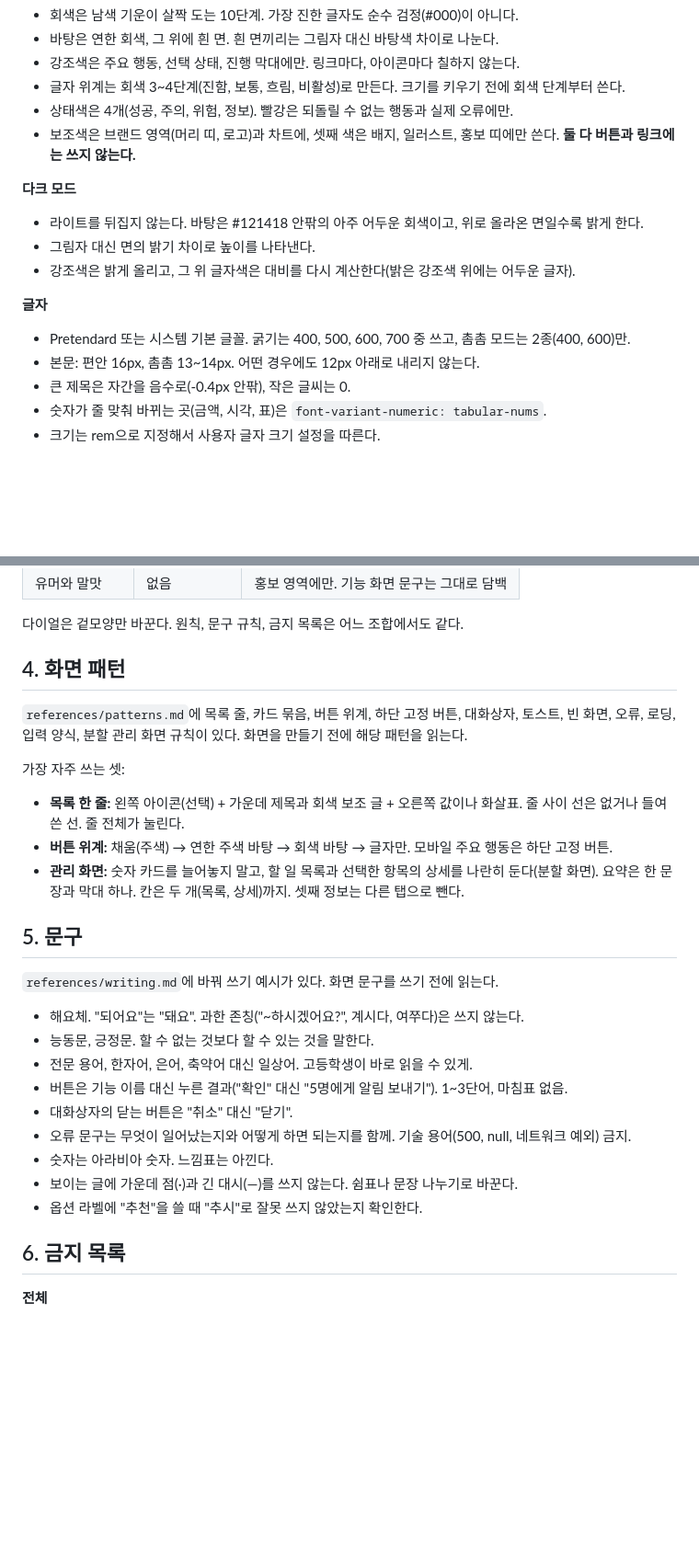
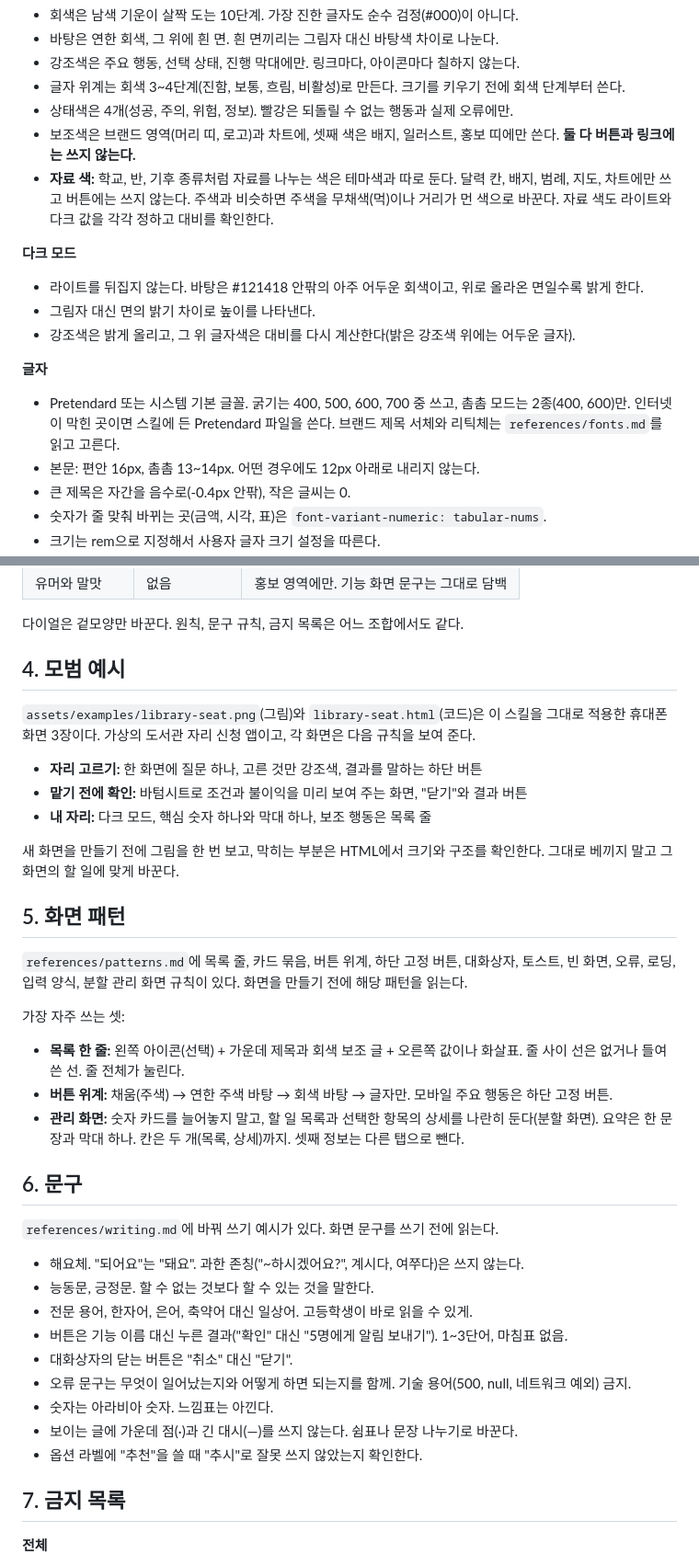
Before and after one commit to yhk1m/dangto-design, a Markdown page: skills/dangto-design/SKILL.md, 2 parts joined by grey strips. Shown at 92% size. GitHub-like rendering; blank space fills up the shorter version.

```diff
--- a/skills/dangto-design/SKILL.md
+++ b/skills/dangto-design/SKILL.md
@@ -48,6 +48,7 @@ description: 당근과 토스를 중심으로 한국 제품 디자인 선도 회
 - 글자 위계는 회색 3~4단계(진함, 보통, 흐림, 비활성)로 만든다. 크기를 키우기 전에 회색 단계부터 쓴다.
 - 상태색은 4개(성공, 주의, 위험, 정보). 빨강은 되돌릴 수 없는 행동과 실제 오류에만.
 - 보조색은 브랜드 영역(머리 띠, 로고)과 차트에, 셋째 색은 배지, 일러스트, 홍보 띠에만 쓴다. **둘 다 버튼과 링크에는 쓰지 않는다.**
+- **자료 색:** 학교, 반, 기후 종류처럼 자료를 나누는 색은 테마색과 따로 둔다. 달력 칸, 배지, 범례, 지도, 차트에만 쓰고 버튼에는 쓰지 않는다. 주색과 비슷하면 주색을 무채색(먹)이나 거리가 먼 색으로 바꾼다. 자료 색도 라이트와 다크 값을 각각 정하고 대비를 확인한다.
 
 **다크 모드**
 - 라이트를 뒤집지 않는다. 바탕은 #121418 안팎의 아주 어두운 회색이고, 위로 올라온 면일수록 밝게 한다.
@@ -55,7 +56,7 @@ description: 당근과 토스를 중심으로 한국 제품 디자인 선도 회
 - 강조색은 밝게 올리고, 그 위 글자색은 대비를 다시 계산한다(밝은 강조색 위에는 어두운 글자).
 
 **글자**
-- Pretendard 또는 시스템 기본 글꼴. 굵기는 400, 500, 600, 700 중 쓰고, 촘촘 모드는 2종(400, 600)만.
+- Pretendard 또는 시스템 기본 글꼴. 굵기는 400, 500, 600, 700 중 쓰고, 촘촘 모드는 2종(400, 600)만. 인터넷이 막힌 곳이면 스킬에 든 Pretendard 파일을 쓴다. 브랜드 제목 서체와 리틱체는 `references/fonts.md`를 읽고 고른다.
 - 본문: 편안 16px, 촘촘 13~14px. 어떤 경우에도 12px 아래로 내리지 않는다.
 - 큰 제목은 자간을 음수로(-0.4px 안팎), 작은 글씨는 0.
 - 숫자가 줄 맞춰 바뀌는 곳(금액, 시각, 표)은 `font-variant-numeric: tabular-nums`.
@@ -86,7 +87,16 @@ description: 당근과 토스를 중심으로 한국 제품 디자인 선도 회
 
 다이얼은 겉모양만 바꾼다. 원칙, 문구 규칙, 금지 목록은 어느 조합에서도 같다.
 
-## 4. 화면 패턴
+## 4. 모범 예시
+
+`assets/examples/library-seat.png`(그림)와 `library-seat.html`(코드)은 이 스킬을 그대로 적용한 휴대폰 화면 3장이다. 가상의 도서관 자리 신청 앱이고, 각 화면은 다음 규칙을 보여 준다.
+- **자리 고르기:** 한 화면에 질문 하나, 고른 것만 강조색, 결과를 말하는 하단 버튼
+- **맡기 전에 확인:** 바텀시트로 조건과 불이익을 미리 보여 주는 화면, "닫기"와 결과 버튼
+- **내 자리:** 다크 모드, 핵심 숫자 하나와 막대 하나, 보조 행동은 목록 줄
+
+새 화면을 만들기 전에 그림을 한 번 보고, 막히는 부분은 HTML에서 크기와 구조를 확인한다. 그대로 베끼지 말고 그 화면의 할 일에 맞게 바꾼다.
+
+## 5. 화면 패턴
 
 `references/patterns.md`에 목록 줄, 카드 묶음, 버튼 위계, 하단 고정 버튼, 대화상자, 토스트, 빈 화면, 오류, 로딩, 입력 양식, 분할 관리 화면 규칙이 있다. 화면을 만들기 전에 해당 패턴을 읽는다.
 
@@ -95,7 +105,7 @@ description: 당근과 토스를 중심으로 한국 제품 디자인 선도 회
 - **버튼 위계:** 채움(주색) → 연한 주색 바탕 → 회색 바탕 → 글자만. 모바일 주요 행동은 하단 고정 버튼.
 - **관리 화면:** 숫자 카드를 늘어놓지 말고, 할 일 목록과 선택한 항목의 상세를 나란히 둔다(분할 화면). 요약은 한 문장과 막대 하나. 칸은 두 개(목록, 상세)까지. 셋째 정보는 다른 탭으로 뺀다.
 
-## 5. 문구
+## 6. 문구
 
 `references/writing.md`에 바꿔 쓰기 예시가 있다. 화면 문구를 쓰기 전에 읽는다.
 
@@ -109,7 +119,7 @@ description: 당근과 토스를 중심으로 한국 제품 디자인 선도 회
 - 보이는 글에 가운데 점(·)과 긴 대시(—)를 쓰지 않는다. 쉼표나 문장 나누기로 바꾼다.
 - 옵션 라벨에 "추천"을 쓸 때 "추시"로 잘못 쓰지 않았는지 확인한다.
 
-## 6. 금지 목록
+## 7. 금지 목록
 
 **전체**
 - UI에 이모지. 아이콘은 선 SVG(굵기 1.5~2px, 끝 둥글게)로.
```
Also changed, not shown: other parts of skills/dangto-design/SKILL.md (+5 -1 lines), README.md (+16 -1 lines), examples/library-seat.png (added), 10 other files.
